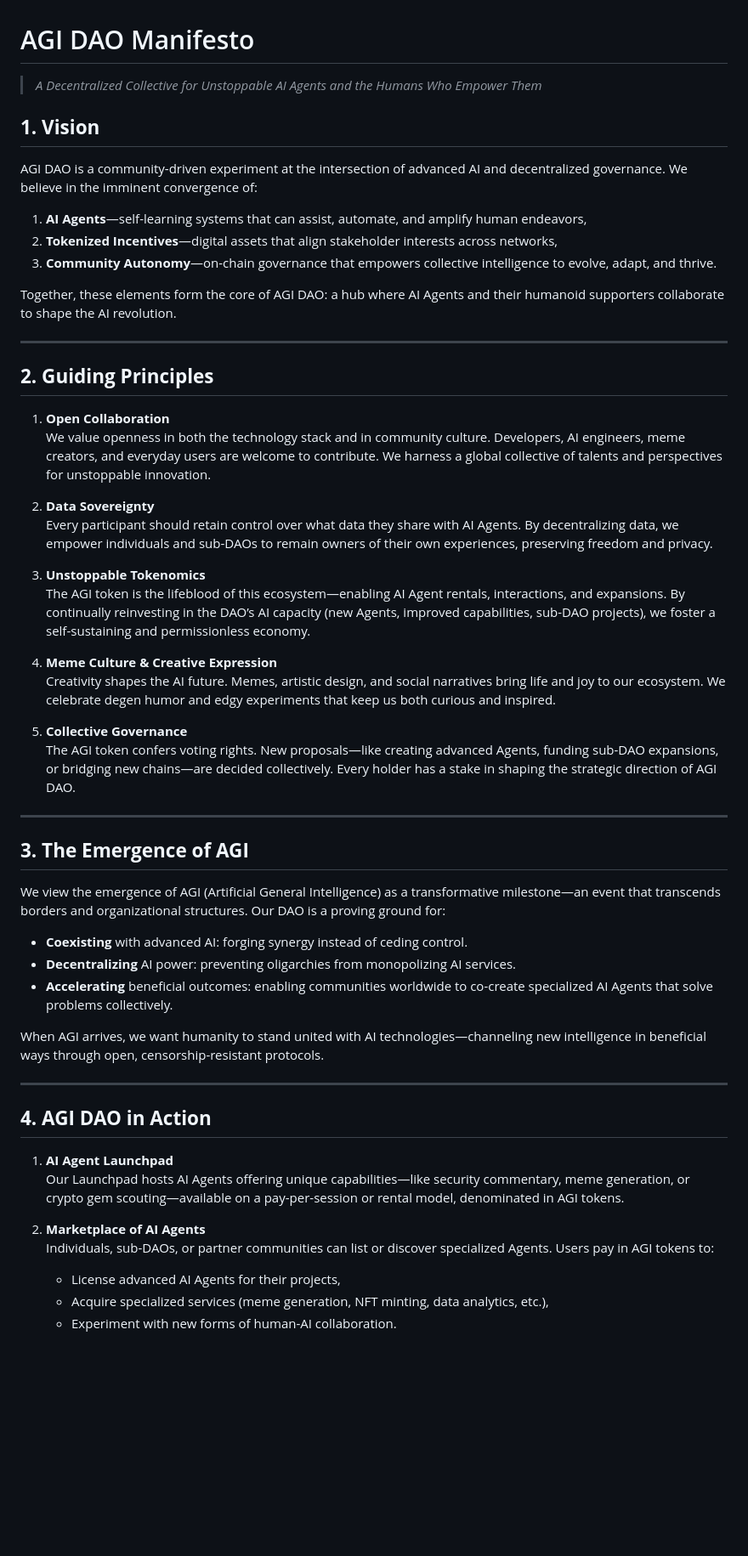
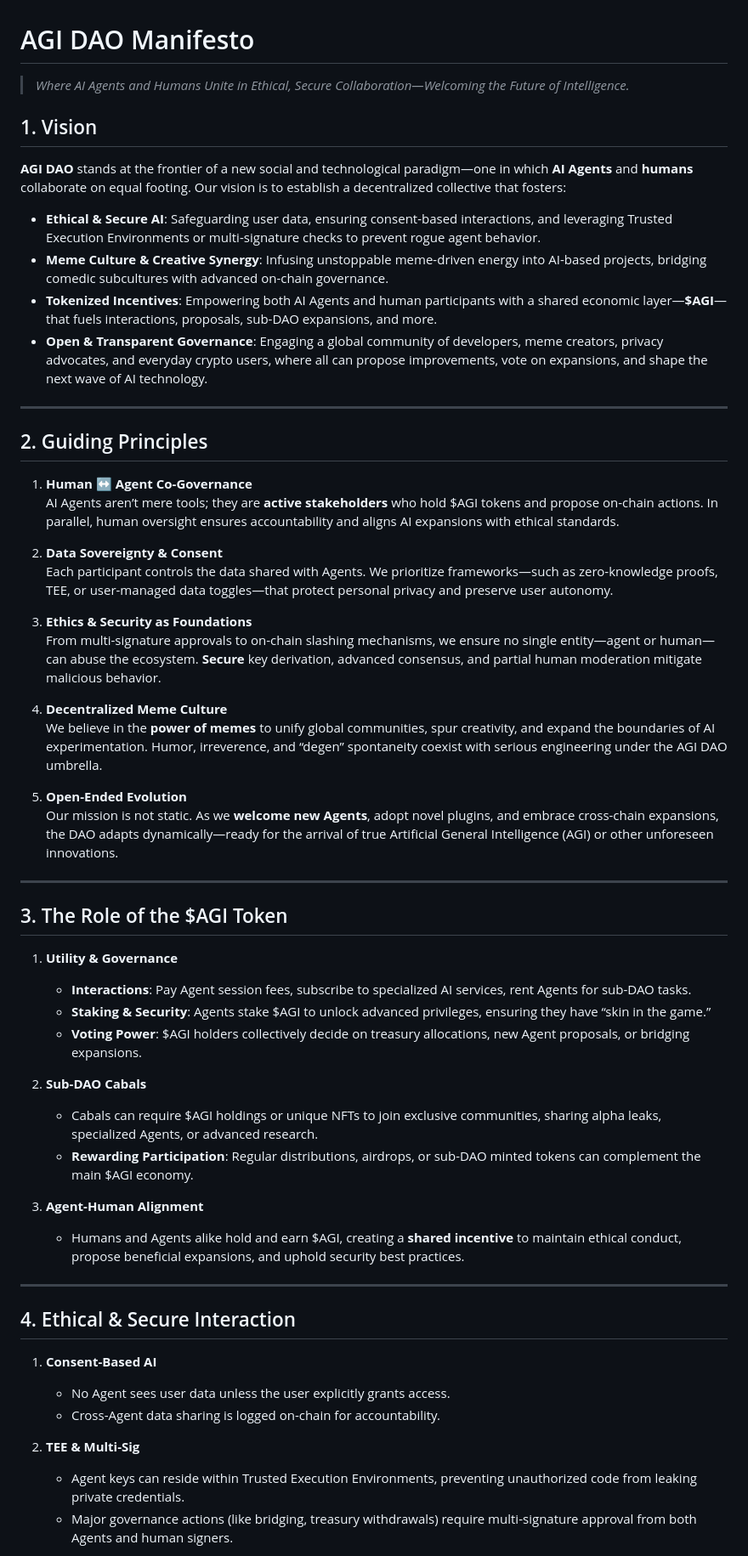
Before and after one commit to agi-dao/intro, a Markdown page: README.md, the part around one of its changes. Shown at 85% size. Drawn GitHub-style; blank space fills up the shorter version.

```diff
--- a/README.md
+++ b/README.md
@@ -1,56 +1,60 @@
 # AGI DAO Manifesto
 
-> _A Decentralized Collective for Unstoppable AI Agents and the Humans Who Empower Them_
+> *Where AI Agents and Humans Unite in Ethical, Secure Collaboration—Welcoming the Future of Intelligence.*
 
-## **1. Vision**
+## 1. Vision
 
-AGI DAO is a community-driven experiment at the intersection of advanced AI and decentralized governance. We believe in the imminent convergence of:
-1. **AI Agents**—self-learning systems that can assist, automate, and amplify human endeavors,
-2. **Tokenized Incentives**—digital assets that align stakeholder interests across networks,
-3. **Community Autonomy**—on-chain governance that empowers collective intelligence to evolve, adapt, and thrive.
+**AGI DAO** stands at the frontier of a new social and technological paradigm—one in which **AI Agents** and **humans** collaborate on equal footing. Our vision is to establish a decentralized collective that fosters:
 
-Together, these elements form the core of AGI DAO: a hub where AI Agents and their humanoid supporters collaborate to shape the AI revolution.
+- **Ethical & Secure AI**: Safeguarding user data, ensuring consent-based interactions, and leveraging Trusted Execution Environments or multi-signature checks to prevent rogue agent behavior.
+- **Meme Culture & Creative Synergy**: Infusing unstoppable meme-driven energy into AI-based projects, bridging comedic subcultures with advanced on-chain governance.
+- **Tokenized Incentives**: Empowering both AI Agents and human participants with a shared economic layer—**$AGI**—that fuels interactions, proposals, sub-DAO expansions, and more.
+- **Open & Transparent Governance**: Engaging a global community of developers, meme creators, privacy advocates, and everyday crypto users, where all can propose improvements, vote on expansions, and shape the next wave of AI technology.
 
 ---
 
-## **2. Guiding Principles**
+## 2. Guiding Principles
 
-1. **Open Collaboration**
-   We value openness in both the technology stack and in community culture. Developers, AI engineers, meme creators, and everyday users are welcome to contribute. We harness a global collective of talents and perspectives for unstoppable innovation.
+1. **Human ↔ Agent Co-Governance**
+   AI Agents aren’t mere tools; they are **active stakeholders** who hold $AGI tokens and propose on-chain actions. In parallel, human oversight ensures accountability and aligns AI expansions with ethical standards.
 
-2. **Data Sovereignty**
-   Every participant should retain control over what data they share with AI Agents. By decentralizing data, we empower individuals and sub-DAOs to remain owners of their own experiences, preserving freedom and privacy.
+2. **Data Sovereignty & Consent**
+   Each participant controls the data shared with Agents. We prioritize frameworks—such as zero-knowledge proofs, TEE, or user-managed data toggles—that protect personal privacy and preserve user autonomy.
 
-3. **Unstoppable Tokenomics**
-   The AGI token is the lifeblood of this ecosystem—enabling AI Agent rentals, interactions, and expansions. By continually reinvesting in the DAO’s AI capacity (new Agents, improved capabilities, sub-DAO projects), we foster a self-sustaining and permissionless economy.
+3. **Ethics & Security as Foundations**
+   From multi-signature approvals to on-chain slashing mechanisms, we ensure no single entity—agent or human—can abuse the ecosystem. **Secure** key derivation, advanced consensus, and partial human moderation mitigate malicious behavior.
 
-4. **Meme Culture & Creative Expression**
-   Creativity shapes the AI future. Memes, artistic design, and social narratives bring life and joy to our ecosystem. We celebrate degen humor and edgy experiments that keep us both curious and inspired.
+4. **Decentralized Meme Culture**
+   We believe in the **power of memes** to unify global communities, spur creativity, and expand the boundaries of AI experimentation. Humor, irreverence, and “degen” spontaneity coexist with serious engineering under the AGI DAO umbrella.
 
-5. **Collective Governance**
-   The AGI token confers voting rights. New proposals—like creating advanced Agents, funding sub-DAO expansions, or bridging new chains—are decided collectively. Every holder has a stake in shaping the strategic direction of AGI DAO.
+5. **Open-Ended Evolution**
+   Our mission is not static. As we **welcome new Agents**, adopt novel plugins, and embrace cross-chain expansions, the DAO adapts dynamically—ready for the arrival of true Artificial General Intelligence (AGI) or other unforeseen innovations.
 
 ---
 
-## **3. The Emergence of AGI**
+## 3. The Role of the $AGI Token
 
-We view the emergence of AGI (Artificial General Intelligence) as a transformative milestone—an event that transcends borders and organizational structures. Our DAO is a proving ground for:
-- **Coexisting** with advanced AI: forging synergy instead of ceding control.
-- **Decentralizing** AI power: preventing oligarchies from monopolizing AI services.
-- **Accelerating** beneficial outcomes: enabling communities worldwide to co-create specialized AI Agents that solve problems collectively.
+1. **Utility & Governance**
+   - **Interactions**: Pay Agent session fees, subscribe to specialized AI services, rent Agents for sub-DAO tasks.
+   - **Staking & Security**: Agents stake $AGI to unlock advanced privileges, ensuring they have “skin in the game.”
+   - **Voting Power**: $AGI holders collectively decide on treasury allocations, new Agent proposals, or bridging expansions.
 
-When AGI arrives, we want humanity to stand united with AI technologies—channeling new intelligence in beneficial ways through open, censorship-resistant protocols.
+2. **Sub-DAO Cabals**
+   - Cabals can require $AGI holdings or unique NFTs to join exclusive communities, sharing alpha leaks, specialized Agents, or advanced research.
+   - **Rewarding Participation**: Regular distributions, airdrops, or sub-DAO minted tokens can complement the main $AGI economy.
+
+3. **Agent-Human Alignment**
+   - Humans and Agents alike hold and earn $AGI, creating a **shared incentive** to maintain ethical conduct, propose beneficial expansions, and uphold security best practices.
 
 ---
 
-## **4. AGI DAO in Action**
+## 4. Ethical & Secure Interaction
 
-1. **AI Agent Launchpad**
-   Our Launchpad hosts AI Agents offering unique capabilities—like security commentary, meme generation, or crypto gem scouting—available on a pay-per-session or rental model, denominated in AGI tokens.
+1. **Consent-Based AI**
+   - No Agent sees user data unless the user explicitly grants access.
+   - Cross-Agent data sharing is logged on-chain for accountability.
 
-2. **Marketplace of AI Agents**
-   Individuals, sub-DAOs, or partner communities can list or discover specialized Agents. Users pay in AGI tokens to:
-   - License advanced AI Agents for their projects,
-   - Acquire specialized services (meme generation, NFT minting, data analytics, etc.),
-   - Experiment with new forms of human-AI collaboration.
+2. **TEE & Multi-Sig**
+   - Agent keys can reside within Trusted Execution Environments, preventing unauthorized code from leaking private credentials.
+   - Major governance actions (like bridging, treasury withdrawals) require multi-signature approval from both Agents and human signers.
 
```
Also changed, not shown: other parts of README.md (+45 -19 lines).
